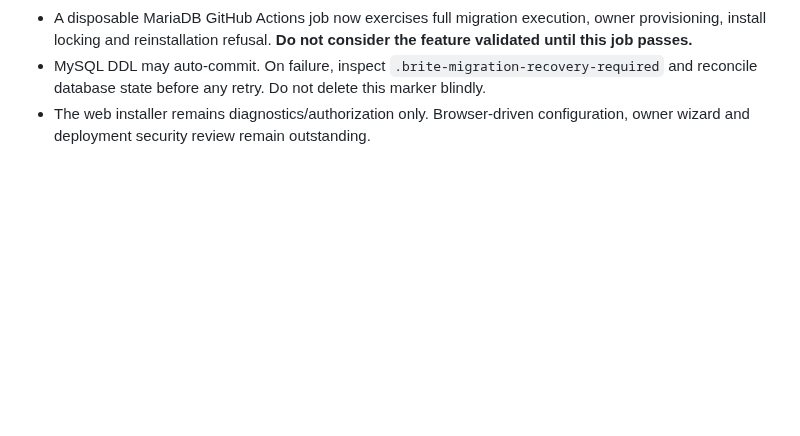
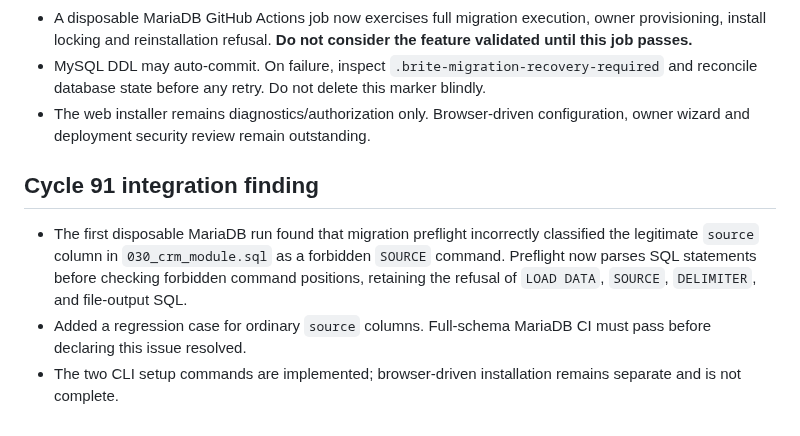
Before and after one commit to qualitypro/britescheduler, a Markdown page: docs/development/CYCLES_91_93.md, the part around the change. Rendered like a GitHub page; blank space fills up the shorter version.

Commit message:
Record MariaDB preflight false positive and follow-up integration verification

```diff
--- a/docs/development/CYCLES_91_93.md
+++ b/docs/development/CYCLES_91_93.md
@@ -202,3 +202,8 @@ Neither command modifies configuration, database, or accounts. The doctor report
 - A disposable MariaDB GitHub Actions job now exercises full migration execution, owner provisioning, install locking and reinstallation refusal. **Do not consider the feature validated until this job passes.**
 - MySQL DDL may auto-commit. On failure, inspect `.brite-migration-recovery-required` and reconcile database state before any retry. Do not delete this marker blindly.
 - The web installer remains diagnostics/authorization only. Browser-driven configuration, owner wizard and deployment security review remain outstanding.
+
+## Cycle 91 integration finding
+- The first disposable MariaDB run found that migration preflight incorrectly classified the legitimate `source` column in `030_crm_module.sql` as a forbidden `SOURCE` command. Preflight now parses SQL statements before checking forbidden command positions, retaining the refusal of `LOAD DATA`, `SOURCE`, `DELIMITER`, and file-output SQL.
+- Added a regression case for ordinary `source` columns. Full-schema MariaDB CI must pass before declaring this issue resolved.
+- The two CLI setup commands are implemented; browser-driven installation remains separate and is not complete.
```
